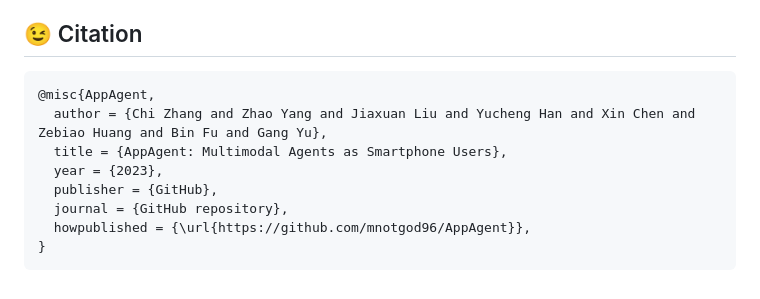
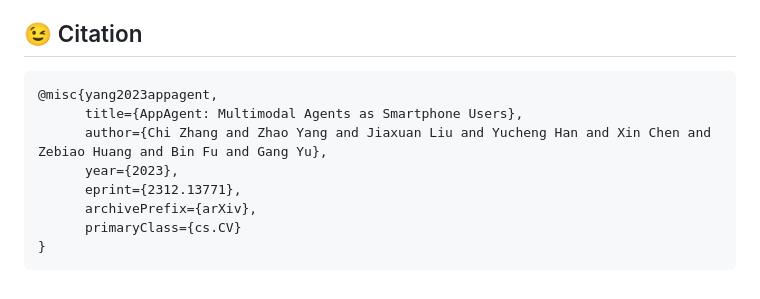
Before and after one commit to mnotgod96/AppAgent, a Markdown page: README.md, the part around the change. Drawn GitHub-style.

Commit message:
Update bibtex

````diff
--- a/README.md
+++ b/README.md
@@ -139,12 +139,12 @@ python run.py
 
 ## 😉 Citation
 ```bib
-@misc{AppAgent,
-  author = {Chi Zhang and Zhao Yang and Jiaxuan Liu and Yucheng Han and Xin Chen and Zebiao Huang and Bin Fu and Gang Yu},
-  title = {AppAgent: Multimodal Agents as Smartphone Users},
-  year = {2023},
-  publisher = {GitHub},
-  journal = {GitHub repository},
-  howpublished = {\url{https://github.com/mnotgod96/AppAgent}},
+@misc{yang2023appagent,
+      title={AppAgent: Multimodal Agents as Smartphone Users},
+      author={Chi Zhang and Zhao Yang and Jiaxuan Liu and Yucheng Han and Xin Chen and Zebiao Huang and Bin Fu and Gang Yu},
+      year={2023},
+      eprint={2312.13771},
+      archivePrefix={arXiv},
+      primaryClass={cs.CV}
 }
 ```
````
